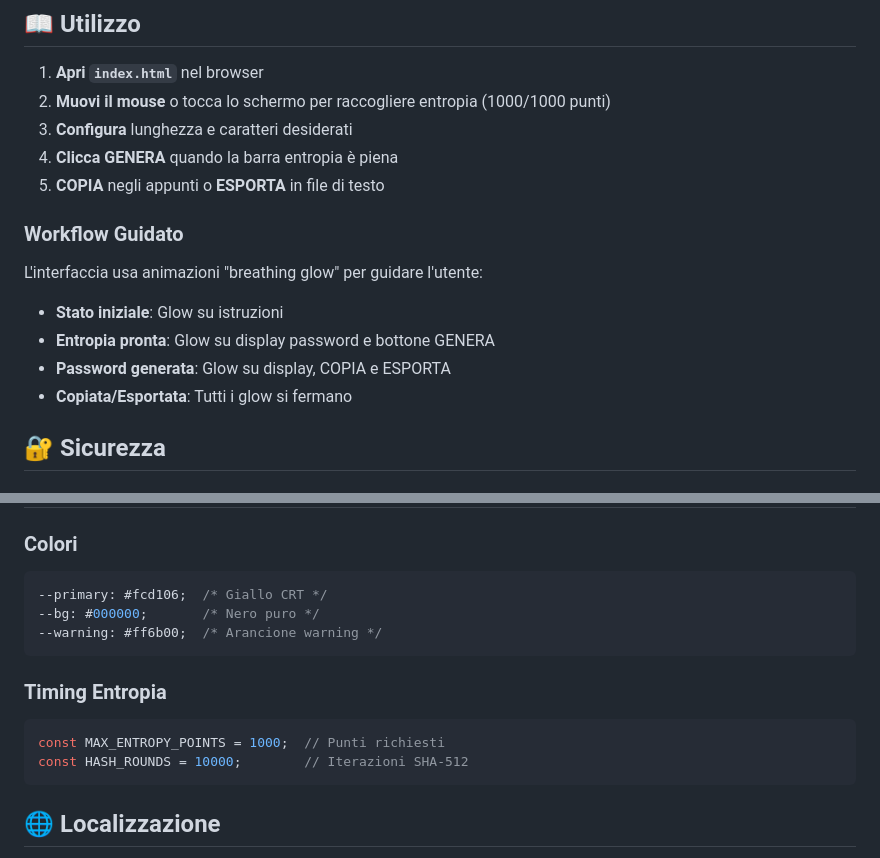
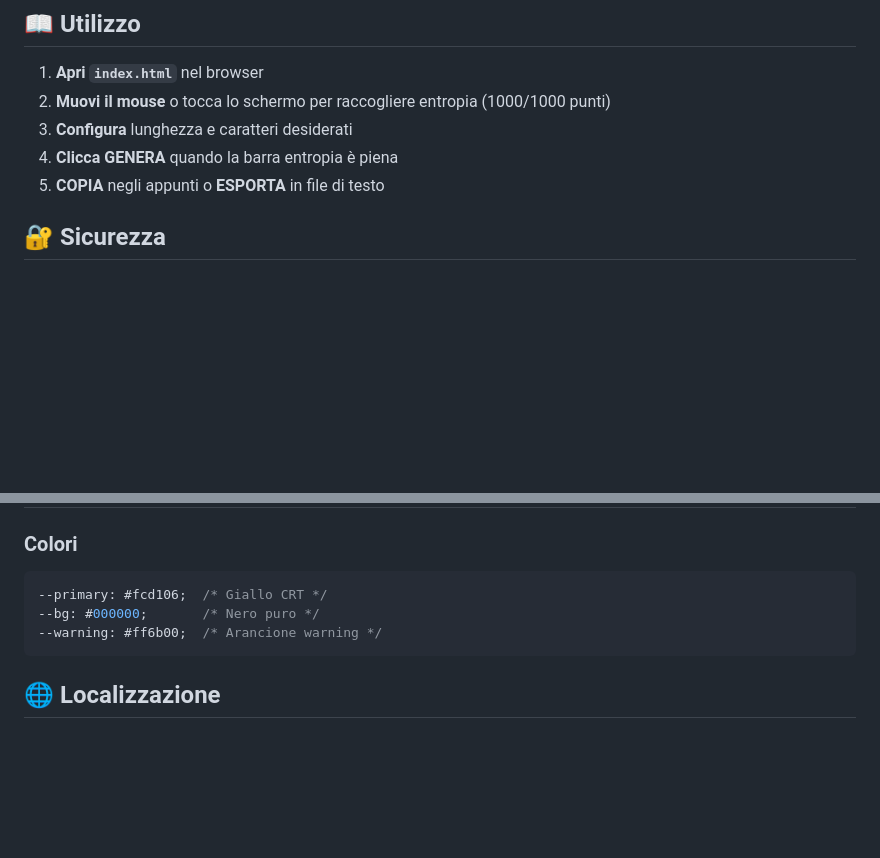
Before and after one commit to taphost/quasi, a Markdown page: README.md, 2 parts joined by grey strips. GitHub-like rendering; blank space fills up the shorter version.

````diff
--- a/README.md
+++ b/README.md
@@ -65,15 +65,6 @@ quasi/
 3. **Configura** lunghezza e caratteri desiderati
 4. **Clicca GENERA** quando la barra entropia è piena
 5. **COPIA** negli appunti o **ESPORTA** in file di testo
-
-### Workflow Guidato
-
-L'interfaccia usa animazioni "breathing glow" per guidare l'utente:
-
-- **Stato iniziale**: Glow su istruzioni
-- **Entropia pronta**: Glow su display password e bottone GENERA
-- **Password generata**: Glow su display, COPIA e ESPORTA
-- **Copiata/Esportata**: Tutti i glow si fermano
 
 ## 🔐 Sicurezza
 
@@ -159,13 +150,6 @@ Richiede supporto per:
 --warning: #ff6b00;  /* Arancione warning */
 ```
 
-### Timing Entropia
-
-```javascript
-const MAX_ENTROPY_POINTS = 1000;  // Punti richiesti
-const HASH_ROUNDS = 10000;        // Iterazioni SHA-512
-```
-
 ## 🌐 Localizzazione
 
 Attualmente supporta:
````
